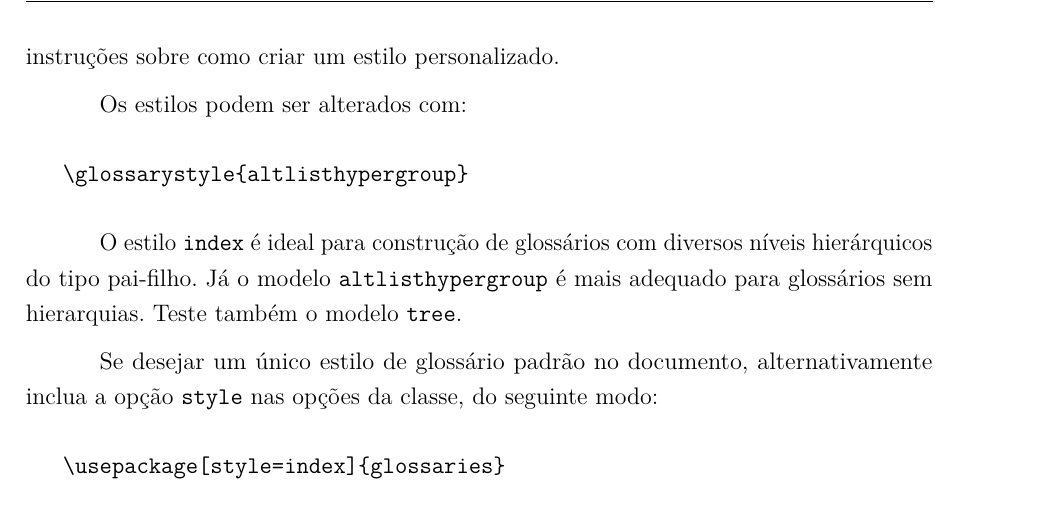
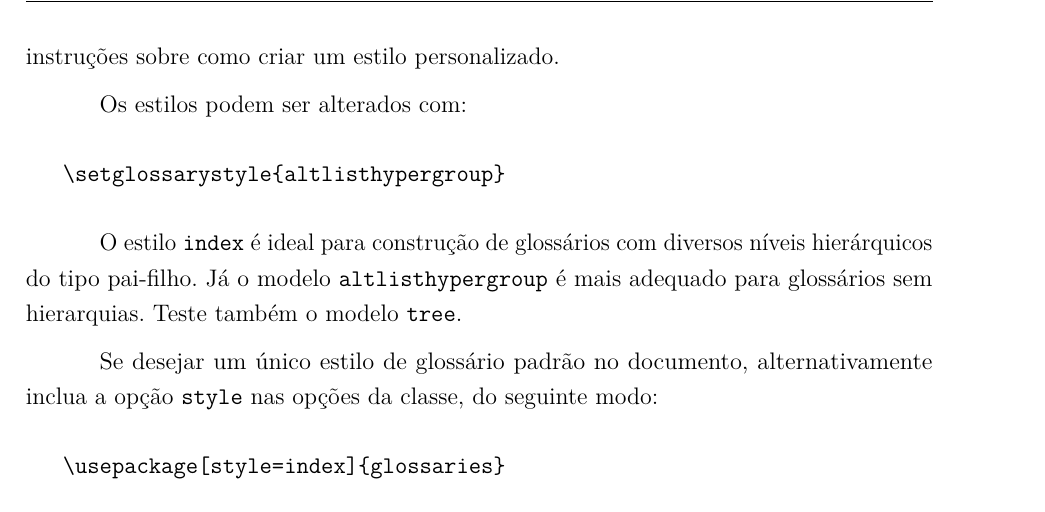
Before and after one commit to abntex/abntex2, a LaTeX thesis (doc/latex/abntex2/examples/abntex2-modelo-glossarios.tex): part of page 9 of 25, cut so that both start at the same text. Compiled offline with pdfLaTeX.

Commit message:
Incorpora a issue 131

```diff
--- a/doc/latex/abntex2/examples/abntex2-modelo-glossarios.tex
+++ b/doc/latex/abntex2/examples/abntex2-modelo-glossarios.tex
@@ -380,7 +380,7 @@ personalizado.
 Os estilos podem ser alterados com:
 
 \begin{verbatim}
-   \glossarystyle{altlisthypergroup}
+   \setglossarystyle{altlisthypergroup}
 \end{verbatim}
 
 O estilo \texttt{index} é ideal para construção de glossários com diversos
```
Also changed, not shown: tex/latex/abntex2/abntex2.cls (+4 -0 lines), doc/latex/abntex2/examples/abntex2-modelo-glossarios.tex (6 more changed lines), 1 other file.
